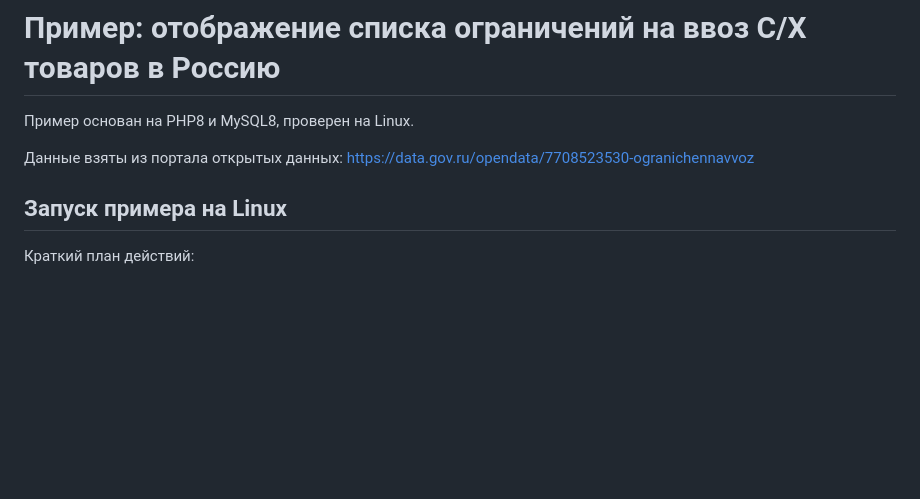
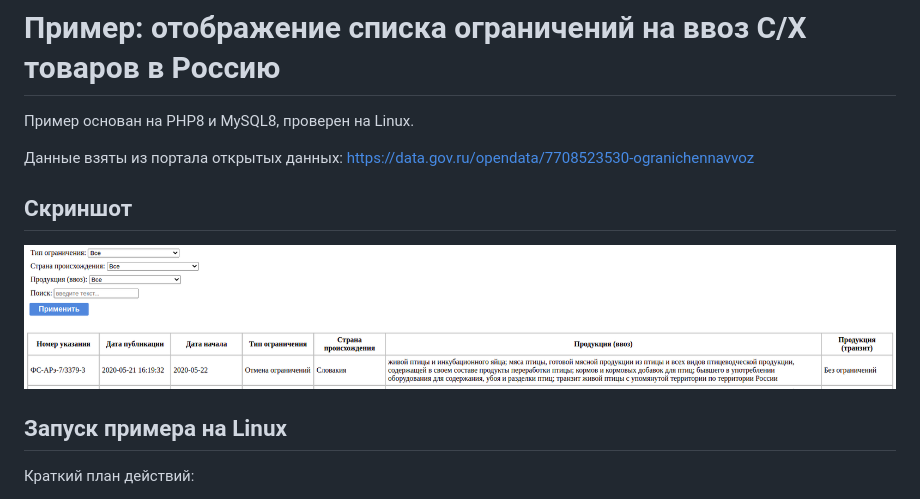
Before and after one commit to sergey-shambir/db-course-lab-2-ui-table, a Markdown page: README.md, the part around the change. Drawn GitHub-style; pictures changed too: docs/ui-table-screenshot.png (added); blank space fills up the shorter version.

Commit message:
Добавил скриншот в README

```diff
--- a/README.md
+++ b/README.md
@@ -3,6 +3,10 @@
 Пример основан на PHP8 и MySQL8, проверен на Linux.
 
 Данные взяты из портала открытых данных: https://data.gov.ru/opendata/7708523530-ogranichennavvoz
+
+## Скриншот
+
+![](docs/ui-table-screenshot.png)
 
 ## Запуск примера на Linux
 
```
